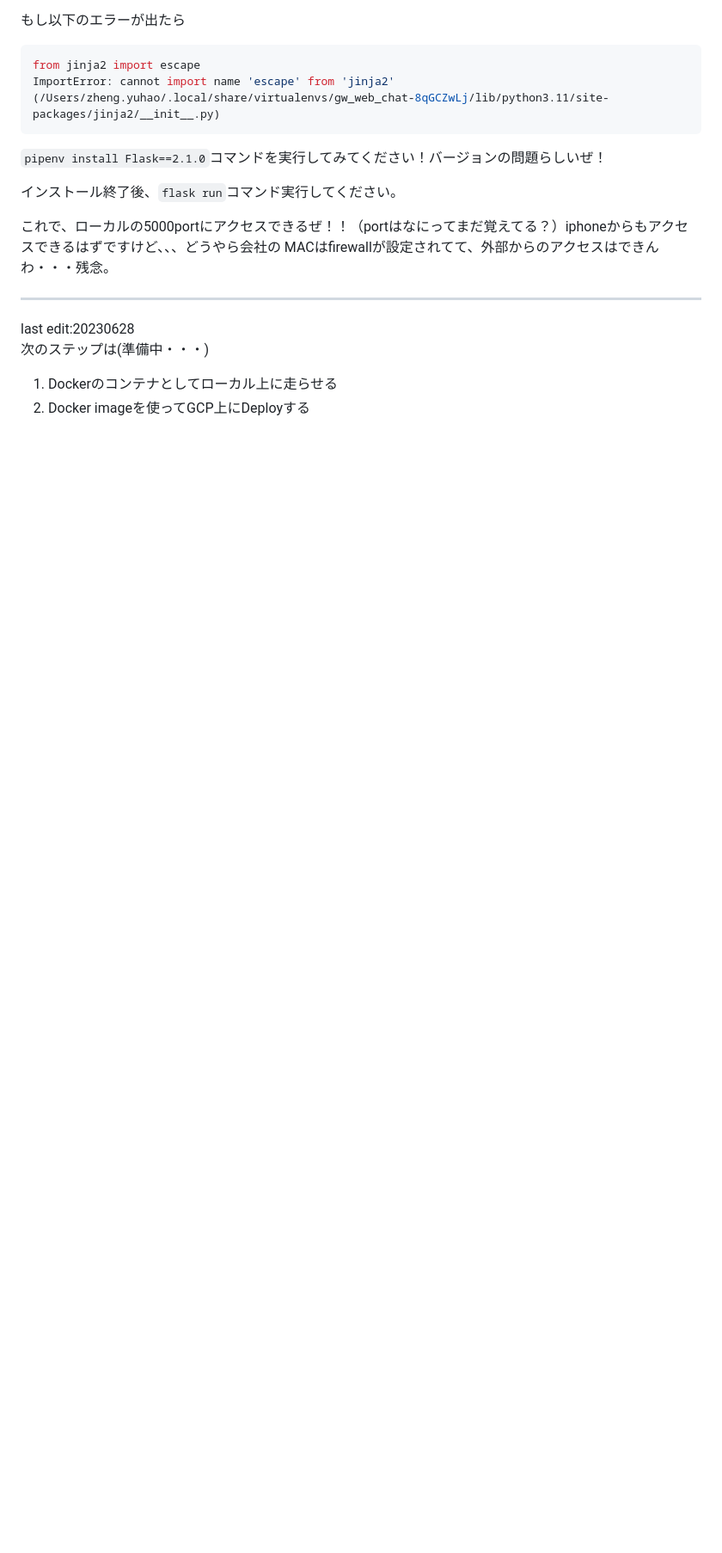
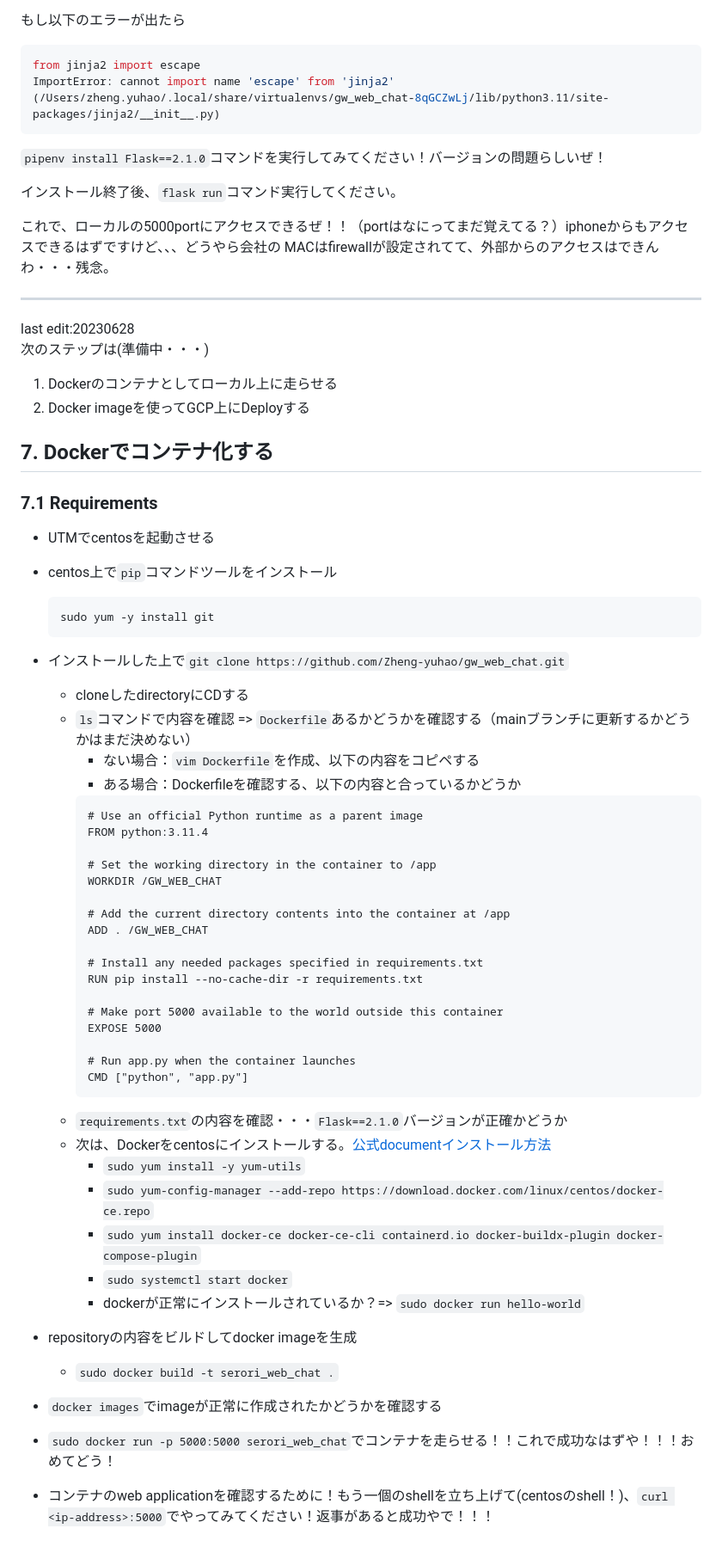
Before and after one commit to Zheng-yuhao/gw_web_chat, a Markdown page: README.md, the part around one of its changes. Shown at 86% size. Drawn GitHub-style; blank space fills up the shorter version.

Commit message:
20230628:update README.md for building docker image.

````diff
--- a/README.md
+++ b/README.md
@@ -229,3 +229,51 @@ last edit:20230628
 次のステップは(準備中・・・)
 1. Dockerのコンテナとしてローカル上に走らせる
 2. Docker imageを使ってGCP上にDeployする
+
+
+## 7. Dockerでコンテナ化する
+
+### 7.1 Requirements
+
+- UTMでcentosを起動させる
+- centos上で`pip`コマンドツールをインストール
+    ```
+    sudo yum -y install git
+    ```
+- インストールした上で`git clone https://github.com/Zheng-yuhao/gw_web_chat.git`
+  - cloneしたdirectoryにCDする
+  - `ls`コマンドで内容を確認 => `Dockerfile`あるかどうかを確認する（mainブランチに更新するかどうかはまだ決めない）
+    - ない場合：`vim Dockerfile`を作成、以下の内容をコピペする
+    - ある場合：Dockerfileを確認する、以下の内容と合っているかどうか
+    ```txt
+    # Use an official Python runtime as a parent image
+    FROM python:3.11.4
+
+    # Set the working directory in the container to /app
+    WORKDIR /GW_WEB_CHAT
+
+    # Add the current directory contents into the container at /app
+    ADD . /GW_WEB_CHAT
+
+    # Install any needed packages specified in requirements.txt
+    RUN pip install --no-cache-dir -r requirements.txt
+
+    # Make port 5000 available to the world outside this container
+    EXPOSE 5000
+
+    # Run app.py when the container launches
+    CMD ["python", "app.py"]
+    ```
+  - `requirements.txt`の内容を確認・・・`Flask==2.1.0`バージョンが正確かどうか
+  - 次は、Dockerをcentosにインストールする。[公式documentインストール方法](https://docs.docker.com/engine/install/centos/)
+    - `sudo yum install -y yum-utils`
+    - `sudo yum-config-manager --add-repo https://download.docker.com/linux/centos/docker-ce.repo`
+    - `sudo yum install docker-ce docker-ce-cli containerd.io docker-buildx-plugin docker-compose-plugin`
+    - `sudo systemctl start docker`
+    - dockerが正常にインストールされているか？=> `sudo docker run hello-world`
+
+- repositoryの内容をビルドしてdocker imageを生成
+  - `sudo docker build -t serori_web_chat .`
+- `docker images`でimageが正常に作成されたかどうかを確認する
+- `sudo docker run -p 5000:5000 serori_web_chat`でコンテナを走らせる！！これで成功なはずや！！！おめてどう！
+- コンテナのweb applicationを確認するために！もう一個のshellを立ち上げて(centosのshell！)、`curl <ip-address>:5000`でやってみてください！返事があると成功やで！！！
````
Also changed, not shown: other parts of README.md (+1 -1 lines).
